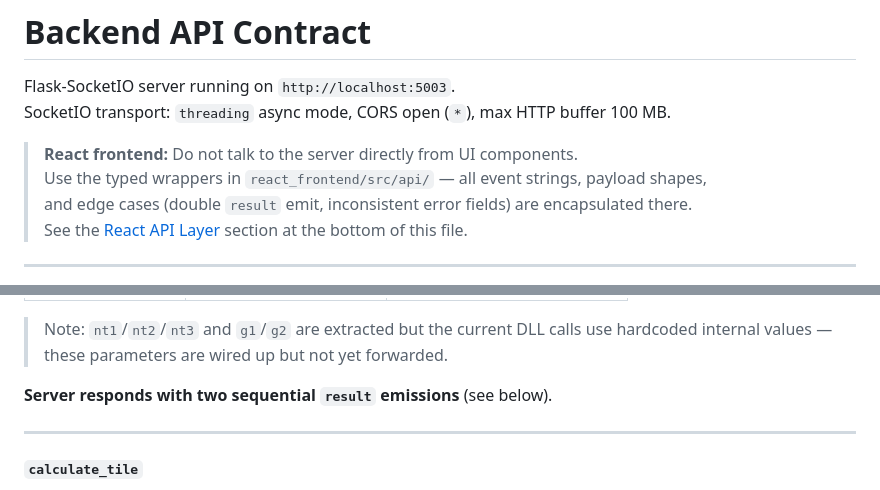
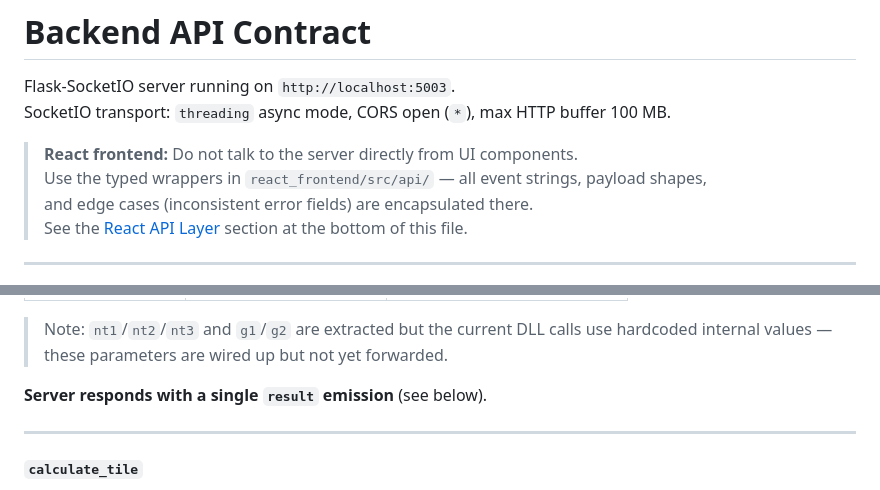
Before and after one commit to yardenkeshet/lattice-website, a Markdown page: backend_api.md, 2 parts joined by grey strips. Rendered like a GitHub page.

Commit message:
docs: fix two more stale double-emit references in backend_api.md
Scoped re-review of d815c52 found two more sentences that still claimed
the server emits `result` twice, missed by that fix's doc pass:
- the React-frontend callout at the top of the file
- "Server responds with two sequential result emissions" under `calculate`

Both now match the corrected `result` event section (single emission,
stl_gz_b64 + download_token together).

Co-Authored-By: Claude Sonnet 5 <noreply@anthropic.com>

```diff
--- a/backend_api.md
+++ b/backend_api.md
@@ -5,7 +5,7 @@ SocketIO transport: `threading` async mode, CORS open (`*`), max HTTP buffer 100
 
 > **React frontend:** Do not talk to the server directly from UI components.
 > Use the typed wrappers in `react_frontend/src/api/` — all event strings, payload shapes,
-> and edge cases (double `result` emit, inconsistent error fields) are encapsulated there.
+> and edge cases (inconsistent error fields) are encapsulated there.
 > See the [React API Layer](#react-api-layer) section at the bottom of this file.
 
 ---
@@ -95,7 +95,7 @@ Triggers a full lattice generation from an uploaded STL surface.
 > Note: `nt1`/`nt2`/`nt3` and `g1`/`g2` are extracted but the current DLL calls
 > use hardcoded internal values — these parameters are wired up but not yet forwarded.
 
-**Server responds with two sequential `result` emissions** (see below).
+**Server responds with a single `result` emission** (see below).
 
 ---
 
```
